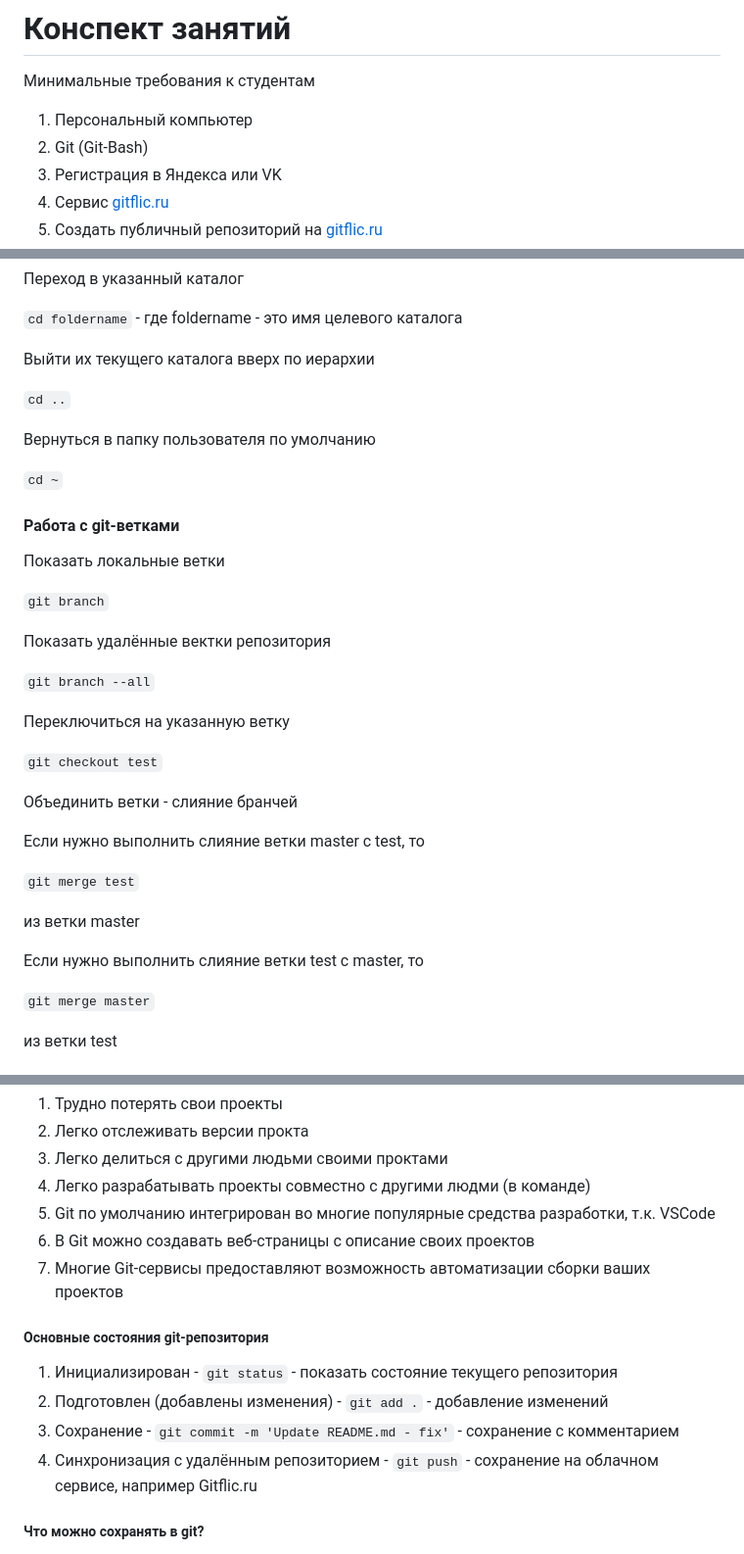
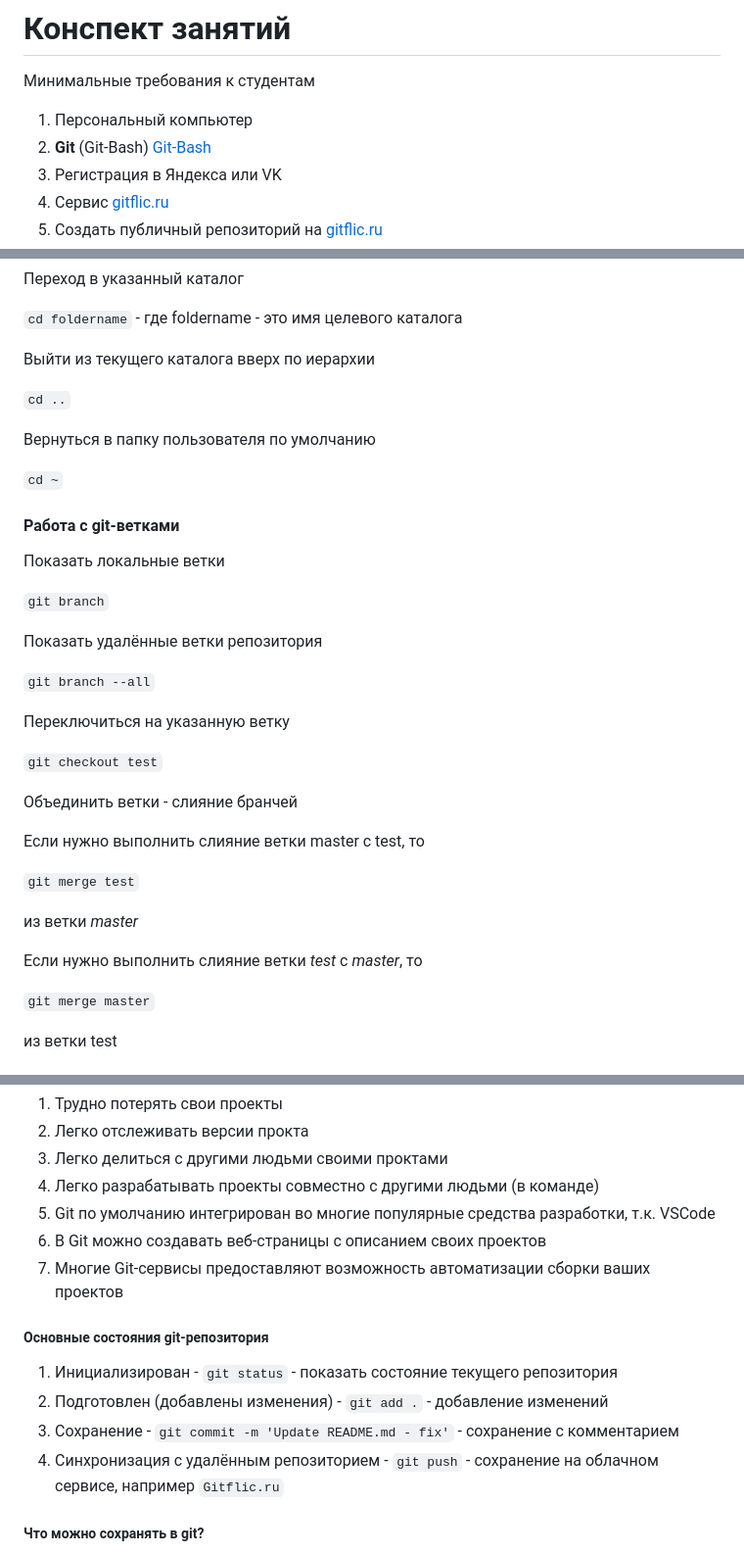
Before and after one commit to yufusawa/MfuaGit, a Markdown page: README.md, 3 parts joined by grey strips. Shown: that part at 98% size. GitHub-like rendering.

````diff
--- a/README.md
+++ b/README.md
@@ -3,7 +3,7 @@
 Минимальные требования к студентам
 
 1. Персональный компьютер
-1. Git (Git-Bash)
+1. **Git** (Git-Bash) [Git-Bash](https://git-scm.com/)
 1. Регистрация в Яндекса или VK
 1. Сервис [gitflic.ru](gitflic.ru)
 1. Создать публичный репозиторий на [gitflic.ru](gitflic.ru)
@@ -188,7 +192,7 @@ git log
 
 ```cd foldername``` - где foldername - это имя целевого каталога
 
-Выйти их текущего каталога вверх по иерархии
+Выйти из текущего каталога вверх по иерархии
 
 ```cd ..```
 
@@ -202,7 +206,7 @@ git log
 
 ```git branch```
 
-Показать удалённые вектки репозитория
+Показать удалённые ветки репозитория
 
 ```git branch --all```
 
@@ -216,9 +220,9 @@ git log
 
 ```git merge test```
 
-из ветки master
+из ветки *master*
 
-Если нужно выполнить слияние ветки test с master, то
+Если нужно выполнить слияние ветки *test* с *master*, то
 
 ```git merge master```
 
@@ -245,9 +249,9 @@ git log
 1. Трудно потерять свои проекты
 1. Легко отслеживать версии прокта
 1. Легко делиться с другими людьми своими проктами
-1. Легко разрабатывать проекты совместно с другими людми (в команде)
+1. Легко разрабатывать проекты совместно с другими людьми (в команде)
 1. Git по умолчанию интегрирован во многие популярные средства разработки, т.к. VSCode
-1. В Git можно создавать веб-страницы с описание своих проектов
+1. В Git можно создавать веб-страницы с описанием своих проектов
 1. Многие Git-сервисы предоставляют возможность автоматизации сборки ваших проектов
 
 ##### Основные состояния git-репозитория
@@ -255,7 +259,7 @@ git log
 1. Инициализирован - ```git status``` - показать состояние текущего репозитория
 2. Подготовлен (добавлены изменения) - ```git add .``` - добавление изменений
 3. Сохранение - ```git commit -m 'Update README.md - fix'``` - сохранение с комментарием
-4. Синхронизация с удалённым репозиторием - ```git push``` - сохранение на облачном сервисе, например Gitflic.ru
+4. Синхронизация с удалённым репозиторием - ```git push``` - сохранение на облачном сервисе, например `Gitflic.ru`
 
 ##### Что можно сохранять в git?
 
````
Also changed, not shown: other parts of README.md (+14 -10 lines).
